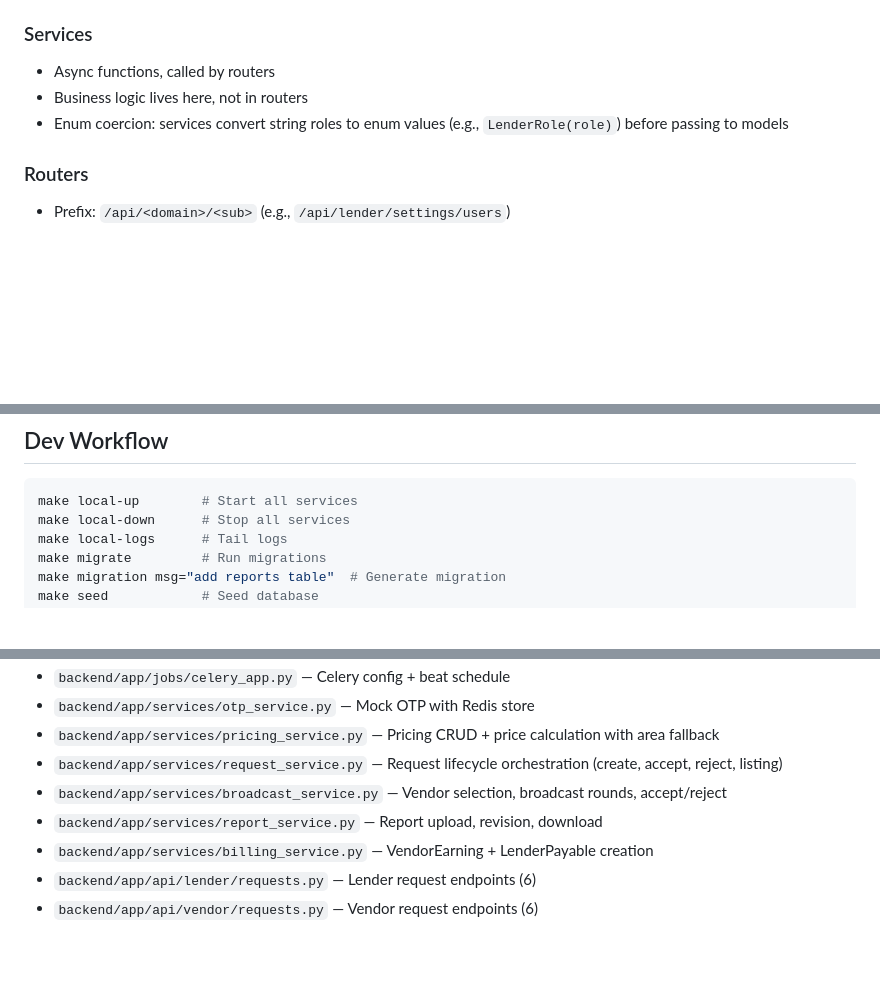
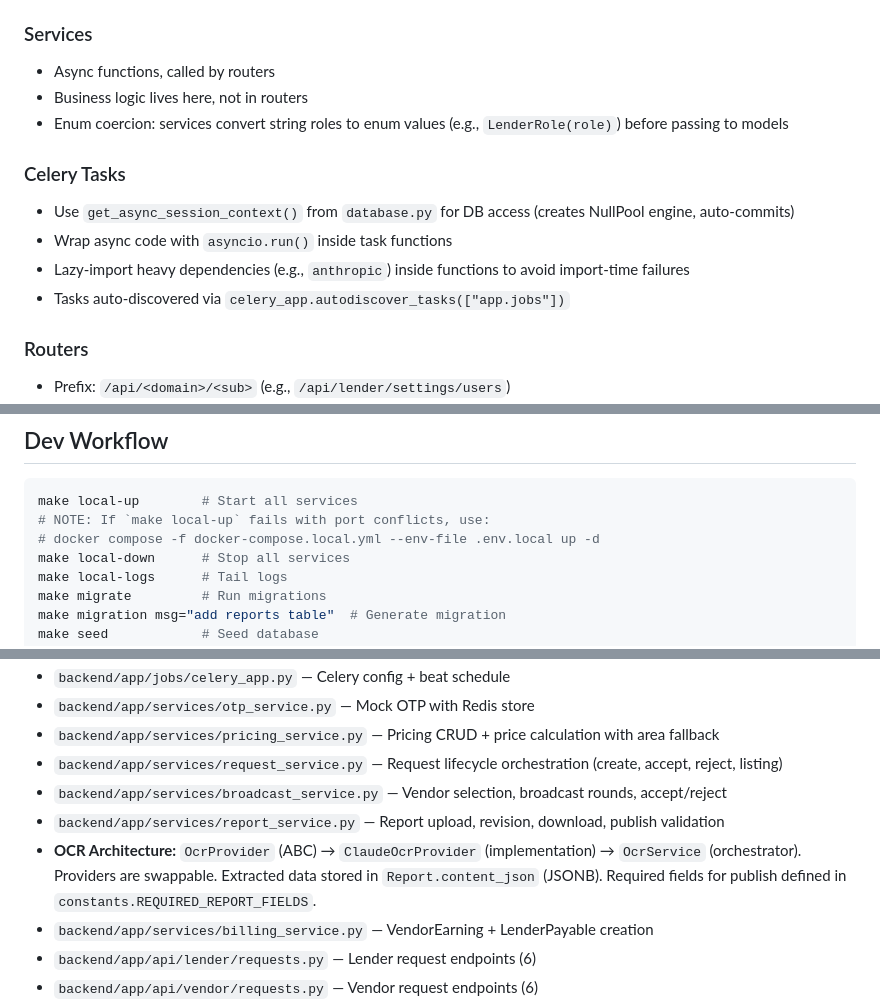
Before and after one commit to harinivivek/propeval, a Markdown page: CLAUDE.md, 3 parts joined by grey strips. Drawn GitHub-style; blank space fills up the shorter version.

Commit message:
docs: update CLAUDE.md with Phase 4 session learnings
Add docker-compose env-file flag, poetry lock workflow, alembic migration
copy pattern, Celery task conventions, and OCR architecture note.

Generated with [Claude Code](https://claude.ai/code)
via [Happy](https://happy.engineering)

Co-Authored-By: Claude <noreply@anthropic.com>
Co-Authored-By: Happy <yesreply@happy.engineering>

````diff
--- a/CLAUDE.md
+++ b/CLAUDE.md
@@ -63,6 +63,12 @@ Seed also creates 4 pricing rules for ABCL Bank (Bengaluru: residential/commerci
 - Business logic lives here, not in routers
 - Enum coercion: services convert string roles to enum values (e.g., `LenderRole(role)`) before passing to models
 
+### Celery Tasks
+- Use `get_async_session_context()` from `database.py` for DB access (creates NullPool engine, auto-commits)
+- Wrap async code with `asyncio.run()` inside task functions
+- Lazy-import heavy dependencies (e.g., `anthropic`) inside functions to avoid import-time failures
+- Tasks auto-discovered via `celery_app.autodiscover_tasks(["app.jobs"])`
+
 ### Routers
 - Prefix: `/api/<domain>/<sub>` (e.g., `/api/lender/settings/users`)
 - Use `Depends(get_db)` and `Depends(get_current_user)`
@@ -108,6 +114,8 @@ Seed also creates 4 pricing rules for ABCL Bank (Bengaluru: residential/commerci
 
 ```bash
 make local-up        # Start all services
+# NOTE: If `make local-up` fails with port conflicts, use:
+# docker compose -f docker-compose.local.yml --env-file .env.local up -d
 make local-down      # Stop all services
 make local-logs      # Tail logs
 make migrate         # Run migrations
@@ -140,7 +150,8 @@ make lint            # Lint backend + frontend
 - `backend/app/services/pricing_service.py` — Pricing CRUD + price calculation with area fallback
 - `backend/app/services/request_service.py` — Request lifecycle orchestration (create, accept, reject, listing)
 - `backend/app/services/broadcast_service.py` — Vendor selection, broadcast rounds, accept/reject
-- `backend/app/services/report_service.py` — Report upload, revision, download
+- `backend/app/services/report_service.py` — Report upload, revision, download, publish validation
+- **OCR Architecture:** `OcrProvider` (ABC) → `ClaudeOcrProvider` (implementation) → `OcrService` (orchestrator). Providers are swappable. Extracted data stored in `Report.content_json` (JSONB). Required fields for publish defined in `constants.REQUIRED_REPORT_FIELDS`.
 - `backend/app/services/billing_service.py` — VendorEarning + LenderPayable creation
 - `backend/app/api/lender/requests.py` — Lender request endpoints (6)
 - `backend/app/api/vendor/requests.py` — Vendor request endpoints (6)
````
Also changed, not shown: other parts of CLAUDE.md (+2 -0 lines).
